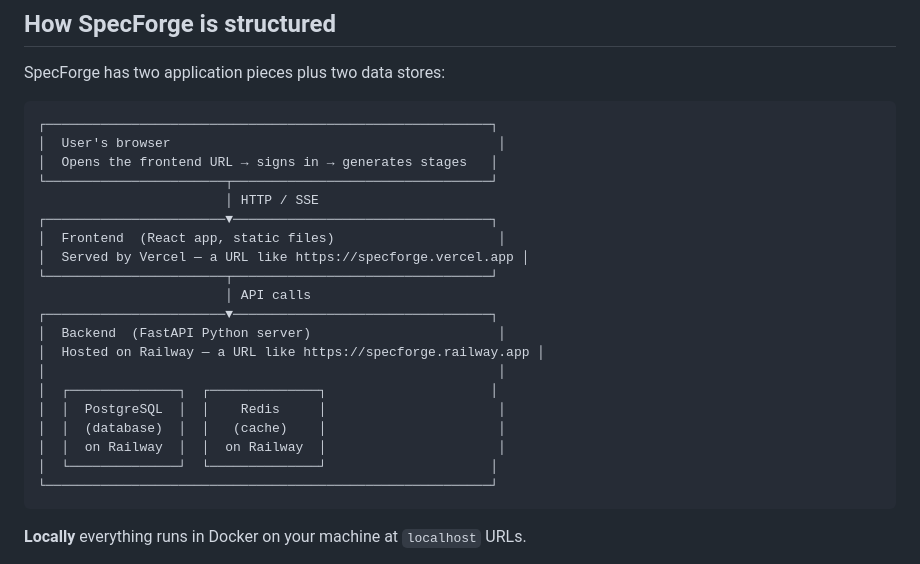
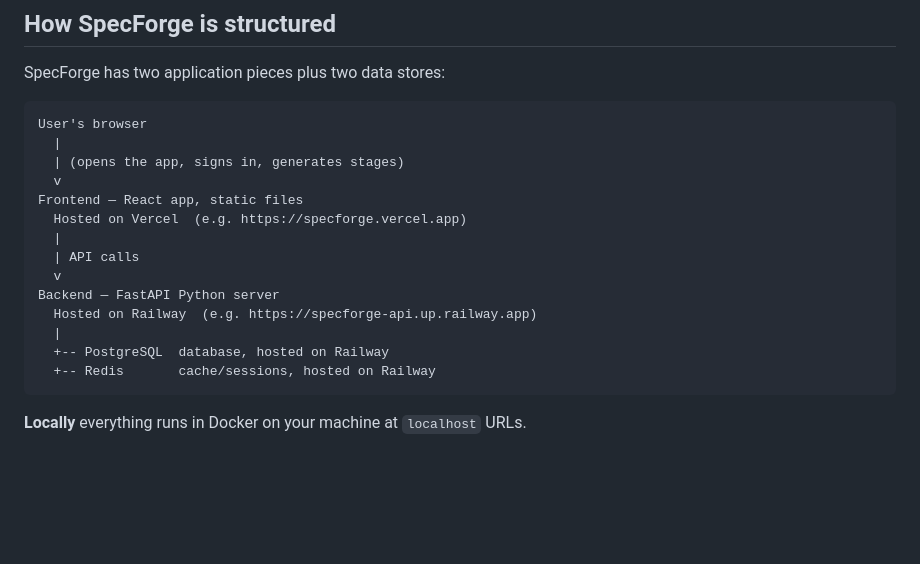
Before and after one commit to rsqrd-labs/specforge, a Markdown page: docs/INTEGRATION_API_SETUP_HANDBOOK.md, the part around the change. Drawn GitHub-style; blank space fills up the shorter version.

Commit message:
Fix malformed architecture diagram in handbook
Replace box-drawing diagram (lines overflowed the borders) with a simple
indented text diagram that renders correctly in any font or editor.

Co-Authored-By: Claude Sonnet 4.6 <noreply@anthropic.com>

````diff
--- a/docs/INTEGRATION_API_SETUP_HANDBOOK.md
+++ b/docs/INTEGRATION_API_SETUP_HANDBOOK.md
@@ -10,26 +10,20 @@ locally and live on the internet. No prior deployment experience is assumed.
 SpecForge has two application pieces plus two data stores:
 
 ```text
-┌─────────────────────────────────────────────────────────┐
-│  User's browser                                          │
-│  Opens the frontend URL → signs in → generates stages   │
-└───────────────────────┬─────────────────────────────────┘
-                        │ HTTP / SSE
-┌───────────────────────▼─────────────────────────────────┐
-│  Frontend  (React app, static files)                     │
-│  Served by Vercel — a URL like https://specforge.vercel.app │
-└───────────────────────┬─────────────────────────────────┘
-                        │ API calls
-┌───────────────────────▼─────────────────────────────────┐
-│  Backend  (FastAPI Python server)                        │
-│  Hosted on Railway — a URL like https://specforge.railway.app │
-│                                                          │
-│  ┌──────────────┐  ┌──────────────┐                     │
-│  │  PostgreSQL  │  │    Redis     │                      │
-│  │  (database)  │  │   (cache)    │                      │
-│  │  on Railway  │  │  on Railway  │                      │
-│  └──────────────┘  └──────────────┘                     │
-└─────────────────────────────────────────────────────────┘
+User's browser
+  |
+  | (opens the app, signs in, generates stages)
+  v
+Frontend — React app, static files
+  Hosted on Vercel  (e.g. https://specforge.vercel.app)
+  |
+  | API calls
+  v
+Backend — FastAPI Python server
+  Hosted on Railway  (e.g. https://specforge-api.up.railway.app)
+  |
+  +-- PostgreSQL  database, hosted on Railway
+  +-- Redis       cache/sessions, hosted on Railway
 ```
 
 **Locally** everything runs in Docker on your machine at `localhost` URLs.
````
